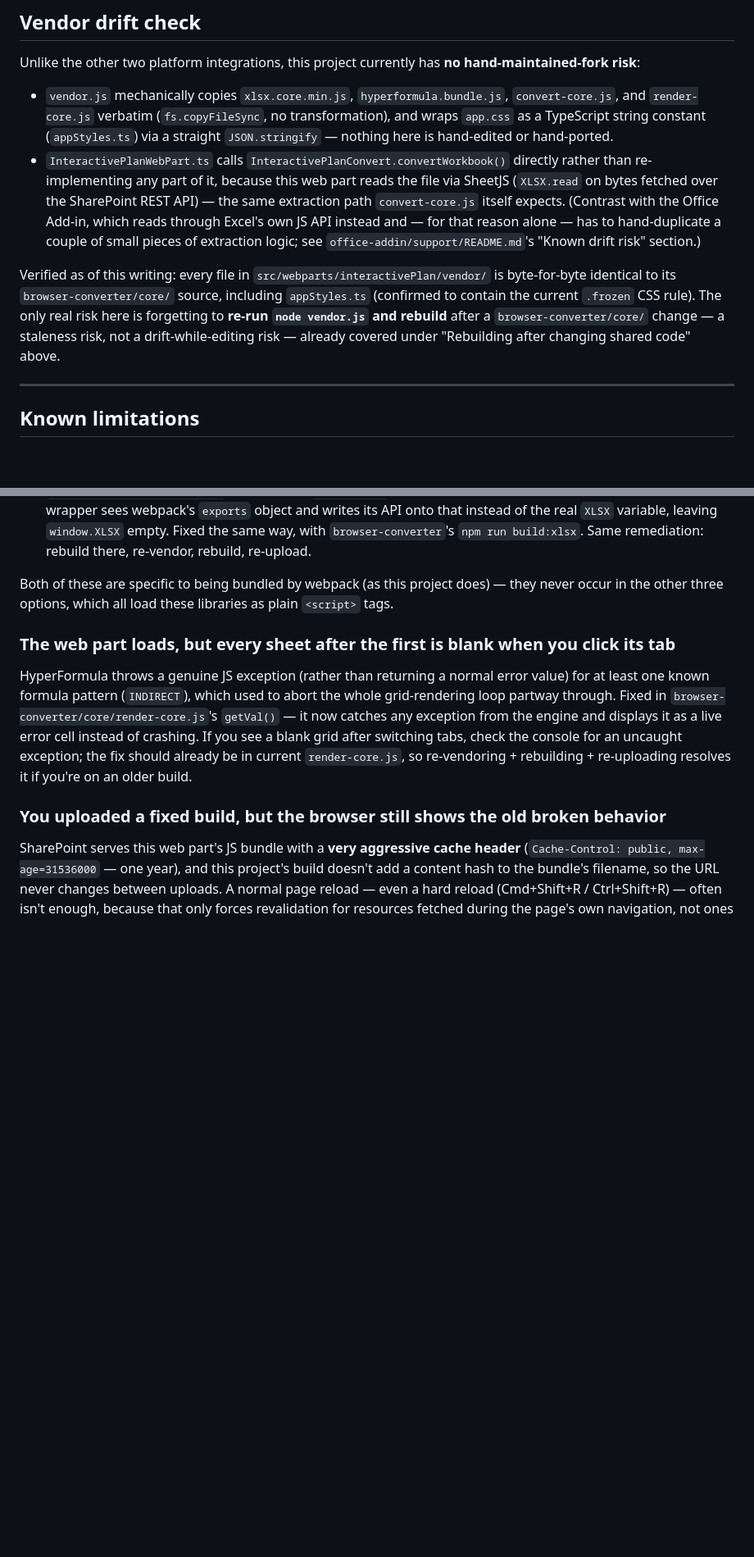
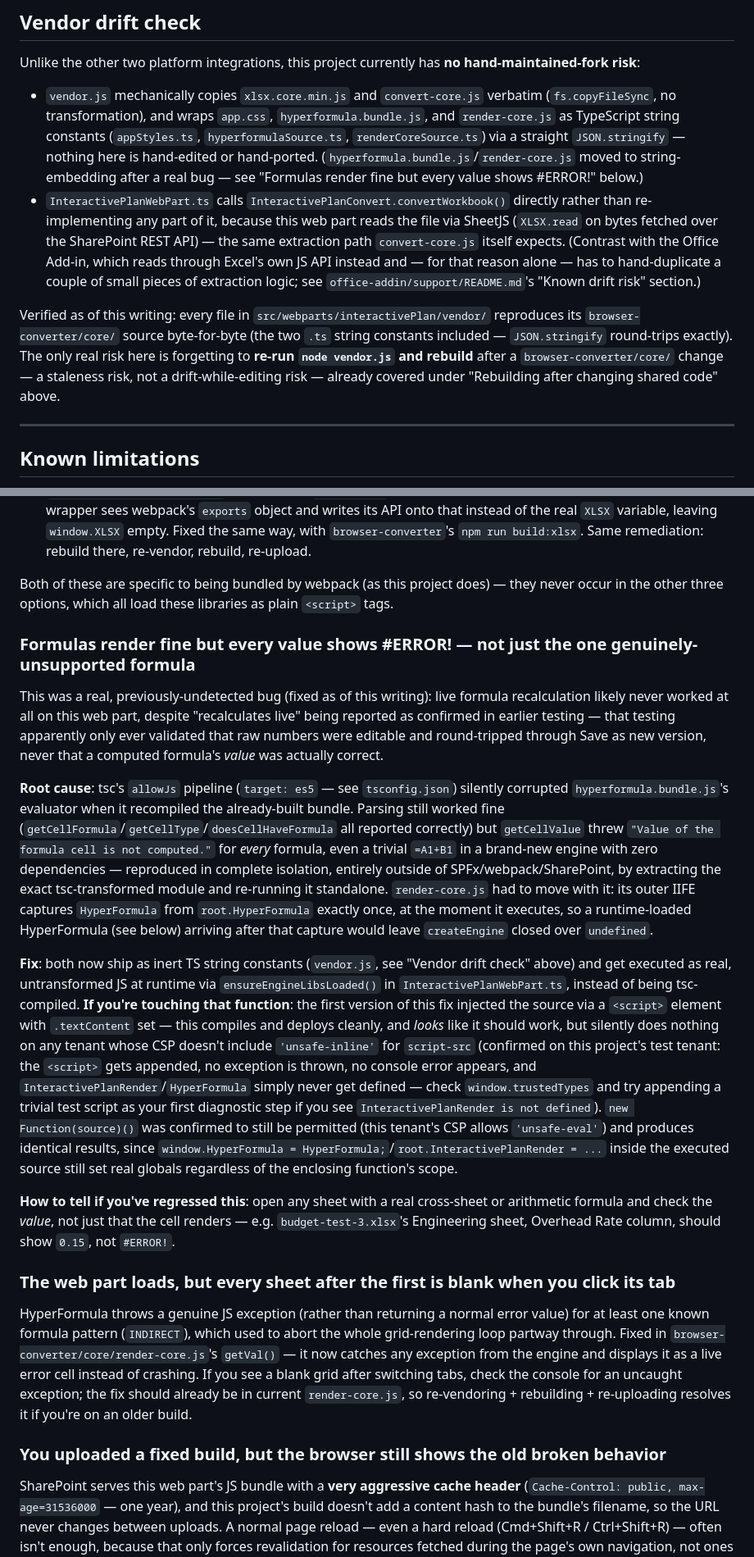
Before and after one commit to mfullmore/pro-insight, a Markdown page: sharepoint-webpart/support/README.md, 2 parts joined by grey strips. Shown at 82% size. Rendered like a GitHub page; blank space fills up the shorter version.

Commit message:
Document the HyperFormula-never-computed bug in sharepoint-webpart's support README
Updates "Vendor drift check" to reflect hyperformula.bundle.js and
render-core.js now being string-embedded rather than plain-copied, and
adds a new Troubleshooting entry with the full root cause (tsc's ES5
downlevel silently breaking the evaluator), the fix, and the CSP gotcha
hit along the way (inline <script> injection silently no-ops on tenants
without 'unsafe-inline'), so a future session hitting #ERROR! everywhere
doesn't have to re-derive this from scratch.

```diff
--- a/sharepoint-webpart/support/README.md
+++ b/sharepoint-webpart/support/README.md
@@ -100,10 +100,10 @@ sharepoint-webpart/
 
 Unlike the other two platform integrations, this project currently has **no hand-maintained-fork risk**:
 
-- `vendor.js` mechanically copies `xlsx.core.min.js`, `hyperformula.bundle.js`, `convert-core.js`, and `render-core.js` verbatim (`fs.copyFileSync`, no transformation), and wraps `app.css` as a TypeScript string constant (`appStyles.ts`) via a straight `JSON.stringify` — nothing here is hand-edited or hand-ported.
+- `vendor.js` mechanically copies `xlsx.core.min.js` and `convert-core.js` verbatim (`fs.copyFileSync`, no transformation), and wraps `app.css`, `hyperformula.bundle.js`, and `render-core.js` as TypeScript string constants (`appStyles.ts`, `hyperformulaSource.ts`, `renderCoreSource.ts`) via a straight `JSON.stringify` — nothing here is hand-edited or hand-ported. (`hyperformula.bundle.js`/`render-core.js` moved to string-embedding after a real bug — see "Formulas render fine but every value shows #ERROR!" below.)
 - `InteractivePlanWebPart.ts` calls `InteractivePlanConvert.convertWorkbook()` directly rather than re-implementing any part of it, because this web part reads the file via SheetJS (`XLSX.read` on bytes fetched over the SharePoint REST API) — the same extraction path `convert-core.js` itself expects. (Contrast with the Office Add-in, which reads through Excel's own JS API instead and — for that reason alone — has to hand-duplicate a couple of small pieces of extraction logic; see `office-addin/support/README.md`'s "Known drift risk" section.)
 
-Verified as of this writing: every file in `src/webparts/interactivePlan/vendor/` is byte-for-byte identical to its `browser-converter/core/` source, including `appStyles.ts` (confirmed to contain the current `.frozen` CSS rule). The only real risk here is forgetting to **re-run `node vendor.js` and rebuild** after a `browser-converter/core/` change — a staleness risk, not a drift-while-editing risk — already covered under "Rebuilding after changing shared code" above.
+Verified as of this writing: every file in `src/webparts/interactivePlan/vendor/` reproduces its `browser-converter/core/` source byte-for-byte (the two `.ts` string constants included — `JSON.stringify` round-trips exactly). The only real risk here is forgetting to **re-run `node vendor.js` and rebuild** after a `browser-converter/core/` change — a staleness risk, not a drift-while-editing risk — already covered under "Rebuilding after changing shared code" above.
 
 ---
 
@@ -125,6 +125,16 @@ Open the browser console. Two distinct root causes have been found and fixed, bo
 - **`XLSX.read is not a function`** (or similar — `window.XLSX` exists but has no methods) — SheetJS's own UMD wrapper sees webpack's `exports` object and writes its API onto that instead of the real `XLSX` variable, leaving `window.XLSX` empty. Fixed the same way, with `browser-converter`'s `npm run build:xlsx`. Same remediation: rebuild there, re-vendor, rebuild, re-upload.
 
 Both of these are specific to being bundled by webpack (as this project does) — they never occur in the other three options, which all load these libraries as plain `<script>` tags.
+
+### Formulas render fine but every value shows #ERROR! — not just the one genuinely-unsupported formula
+
+This was a real, previously-undetected bug (fixed as of this writing): live formula recalculation likely never worked at all on this web part, despite "recalculates live" being reported as confirmed in earlier testing — that testing apparently only ever validated that raw numbers were editable and round-tripped through Save as new version, never that a computed formula's *value* was actually correct.
+
+**Root cause**: tsc's `allowJs` pipeline (`target: es5` — see `tsconfig.json`) silently corrupted `hyperformula.bundle.js`'s evaluator when it recompiled the already-built bundle. Parsing still worked fine (`getCellFormula`/`getCellType`/`doesCellHaveFormula` all reported correctly) but `getCellValue` threw `"Value of the formula cell is not computed."` for *every* formula, even a trivial `=A1+B1` in a brand-new engine with zero dependencies — reproduced in complete isolation, entirely outside of SPFx/webpack/SharePoint, by extracting the exact tsc-transformed module and re-running it standalone. `render-core.js` had to move with it: its outer IIFE captures `HyperFormula` from `root.HyperFormula` exactly once, at the moment it executes, so a runtime-loaded HyperFormula (see below) arriving after that capture would leave `createEngine` closed over `undefined`.
+
+**Fix**: both now ship as inert TS string constants (`vendor.js`, see "Vendor drift check" above) and get executed as real, untransformed JS at runtime via `ensureEngineLibsLoaded()` in `InteractivePlanWebPart.ts`, instead of being tsc-compiled. **If you're touching that function**: the first version of this fix injected the source via a `<script>` element with `.textContent` set — this compiles and deploys cleanly, and *looks* like it should work, but silently does nothing on any tenant whose CSP doesn't include `'unsafe-inline'` for `script-src` (confirmed on this project's test tenant: the `<script>` gets appended, no exception is thrown, no console error appears, and `InteractivePlanRender`/`HyperFormula` simply never get defined — check `window.trustedTypes` and try appending a trivial test script as your first diagnostic step if you see `InteractivePlanRender is not defined`). `new Function(source)()` was confirmed to still be permitted (this tenant's CSP allows `'unsafe-eval'`) and produces identical results, since `window.HyperFormula = HyperFormula;`/`root.InteractivePlanRender = ...` inside the executed source still set real globals regardless of the enclosing function's scope.
+
+**How to tell if you've regressed this**: open any sheet with a real cross-sheet or arithmetic formula and check the *value*, not just that the cell renders — e.g. `budget-test-3.xlsx`'s Engineering sheet, Overhead Rate column, should show `0.15`, not `#ERROR!`.
 
 ### The web part loads, but every sheet after the first is blank when you click its tab
 
```
